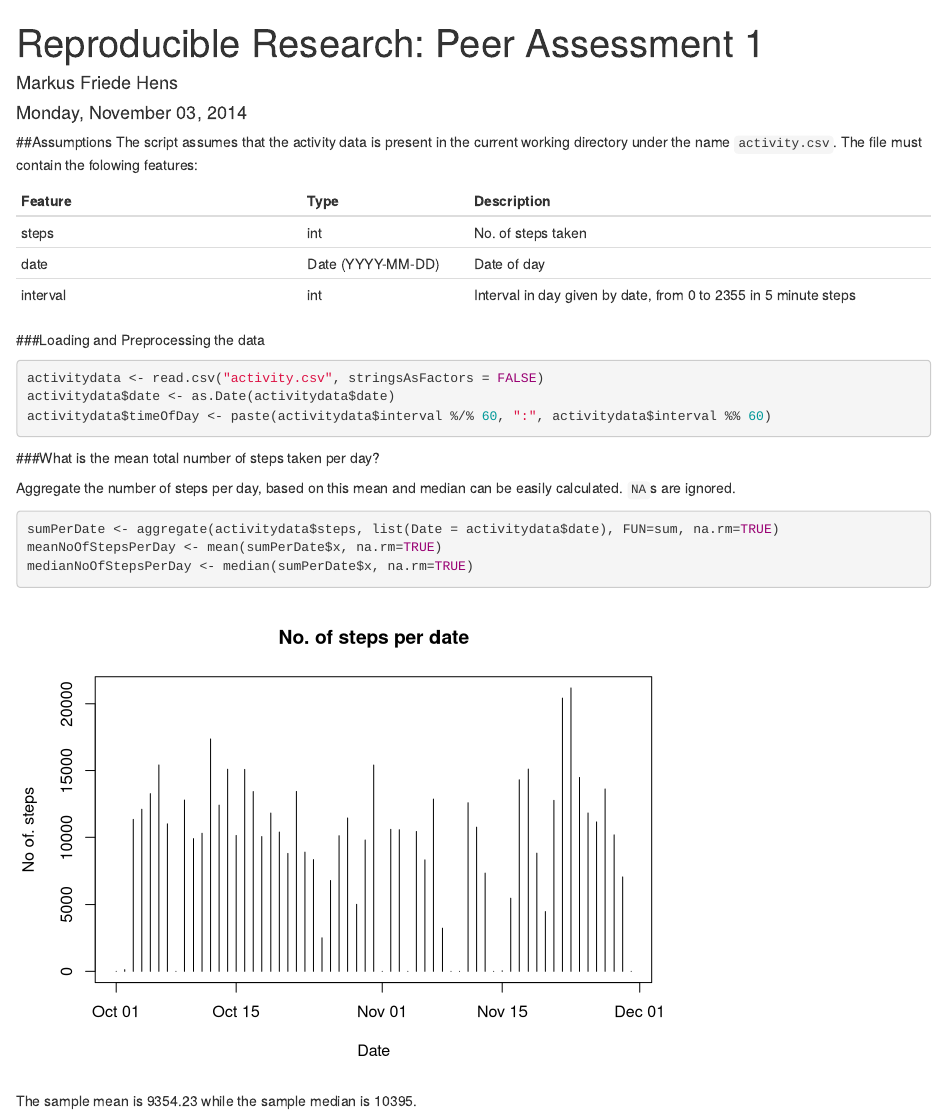
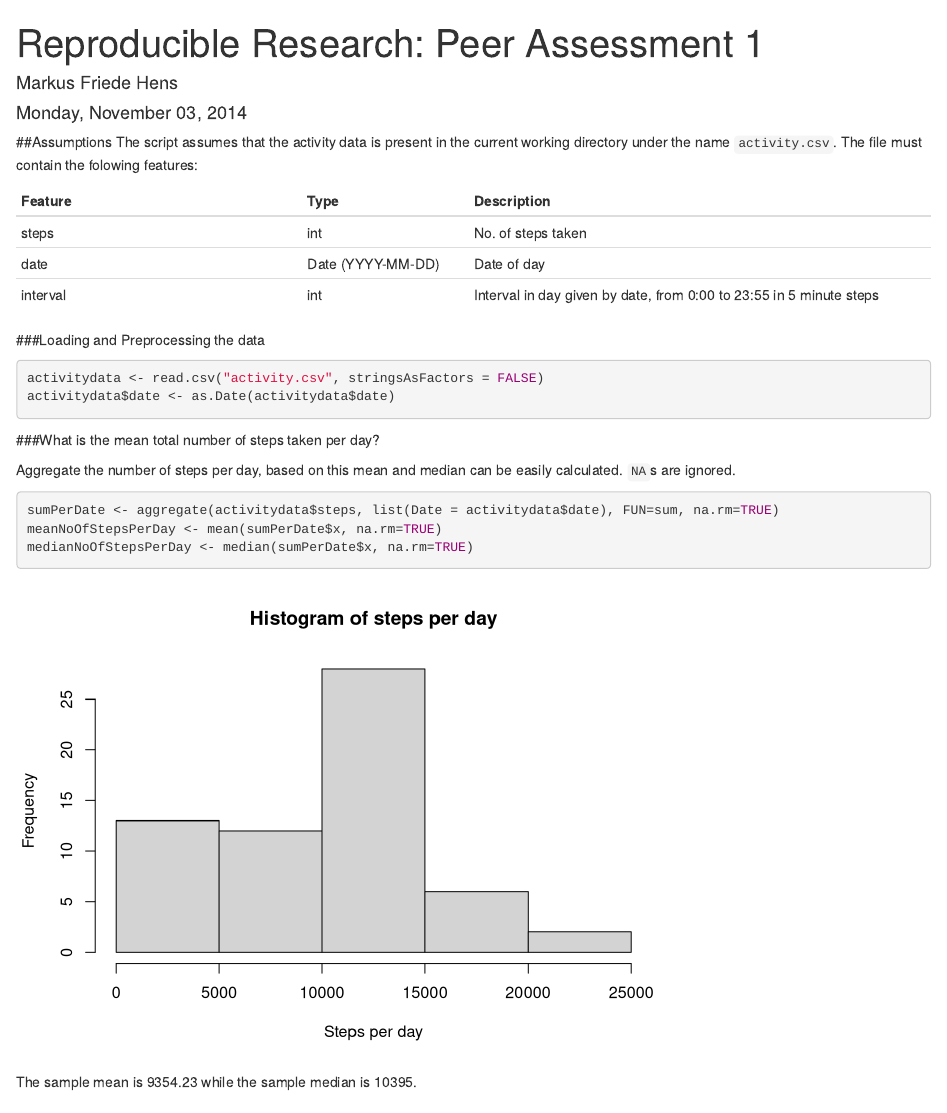
Before and after one commit to mfhens/RepData_PeerAssessment1, an R Markdown document (PA1_template.rmd): the page in a window 1100 px wide, from its top. Rendered offline with R 4.5, knitr and Pandoc, with nearby package versions; some code elsewhere in the file could not run offline.

Commit message:
Final version

````diff
--- a/PA1_template.rmd
+++ b/PA1_template.rmd
@@ -13,13 +13,12 @@ Feature|Type|Description
 -------|----|-----------
 steps|int|No. of steps taken
 date|Date (YYYY-MM-DD)|Date of day
-interval|int|Interval in day given by date, from 0 to 2355 in 5 minute steps
+interval|int|Interval in day given by date, from 0:00 to 23:55 in 5 minute steps
 
 ###Loading and Preprocessing the data
 ```{r}
 activitydata <- read.csv("activity.csv", stringsAsFactors = FALSE)
 activitydata$date <- as.Date(activitydata$date)
-activitydata$timeOfDay <- paste(activitydata$interval %/% 60, ":", activitydata$interval %% 60)
 ```
 
 ###What is the mean total number of steps taken per day?
@@ -33,7 +32,7 @@ medianNoOfStepsPerDay <- median(sumPerDate$x, na.rm=TRUE)
 ```
 
 ```{r echo=FALSE}
-plot(sumPerDate$Date, sumPerDate$x, type="h", main ="No. of steps per date", xlab="Date", ylab="No of. steps")
+hist(sumPerDate$x, xlab="Steps per day", main = "Histogram of steps per day")
 ```
 
 The sample mean is `r format(round(meanNoOfStepsPerDay, 2), nsmall=2)` while the sample median is `r medianNoOfStepsPerDay`.
````
Also changed, not shown: PA1_template.html, PA1_template.rmd (4 more changed lines), 1 other file.
